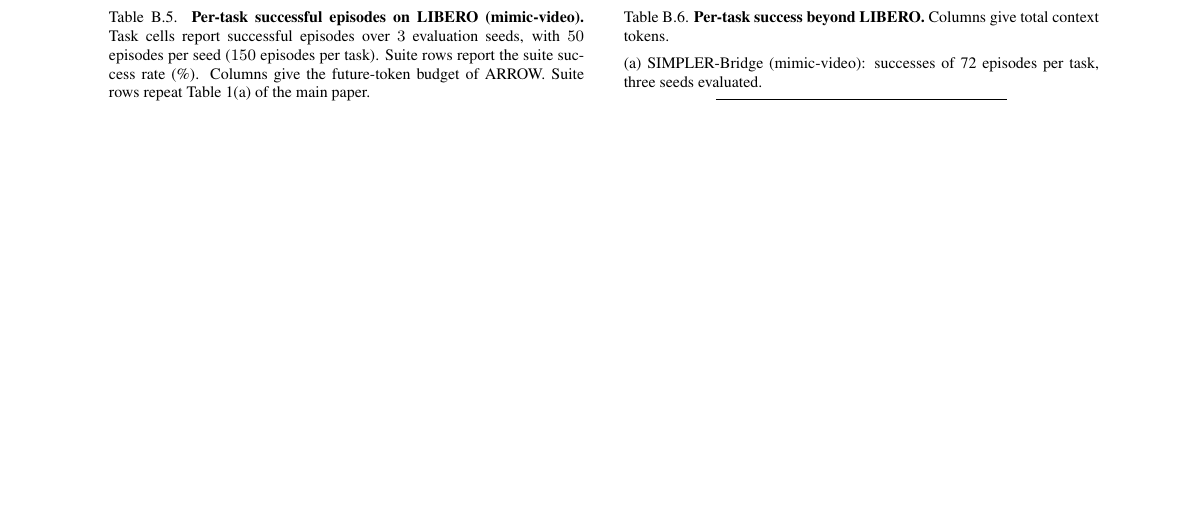
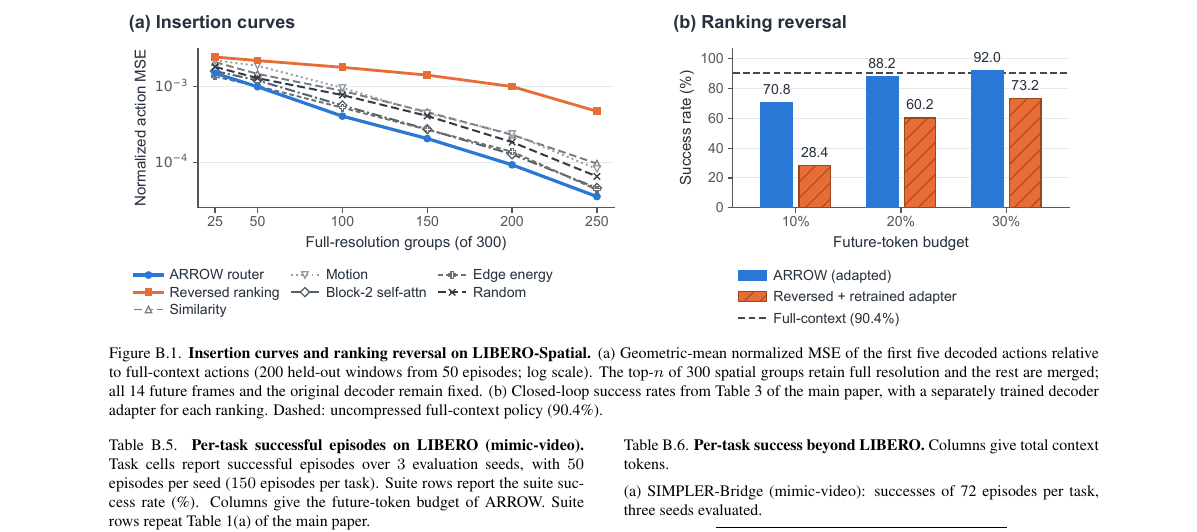
Before and after one commit to lllaaacsh/CVPR-2027, a LaTeX document (supp.tex, which reads supp/B_add.tex): part of page 9 of 12, cut at the place of the change, the shorter picture padded with empty space. Compiled offline with pdfLaTeX.

Commit message:
Add supplementary relevance diagnostic figure and discussion
Insert the supplied Figure_B1.pdf after the extended allocation ablations, with a caption and a short cross-referenced paragraph. Preserve all prior supplementary text and other repository files. Validate the full supplementary preview and Figure B.1 reference.

```diff
--- a/supp/B_add.tex
+++ b/supp/B_add.tex
@@ -61,3 +61,14 @@ Their segment quotas are $(90,165,195)$ for $K=(5,7,9)$ at $F=50$, and $(150,270
 Feature change only ranks tubes by $\Delta_p$; reversed priority ranks them by $-u_p$; flat counts give nearly equal segment counts by a fixed spatial pattern; random tier assignment uses a fixed random ranking.
 
 
+\begin{figure*}[!t]
+  \centering
+  \includegraphics[width=\textwidth]{Figure_B1.pdf}
+  \caption{\textbf{Insertion curves and ranking reversal on LIBERO-Spatial.}
+  (a) Geometric-mean normalized MSE of the first five decoded actions relative to full-context actions (200 held-out windows from 50 episodes; log scale).
+  The top-$n$ of 300 spatial groups retain full resolution and the rest are merged; all 14 future frames and the original decoder remain fixed.
+  (b) Closed-loop success rates from \mainref{tab:ablations}{Table~3}, with a separately trained decoder adapter for each ranking. Dashed: uncompressed full-context policy (90.4\%).}
+  \label{fig:supp_relevance}
+\end{figure*}
+
+\paragraph{Insertion curves and ranking reversal.}
```
Also changed, not shown: figures/Figure_B1.pdf (added), supp/B_add.tex (5 more changed lines).
